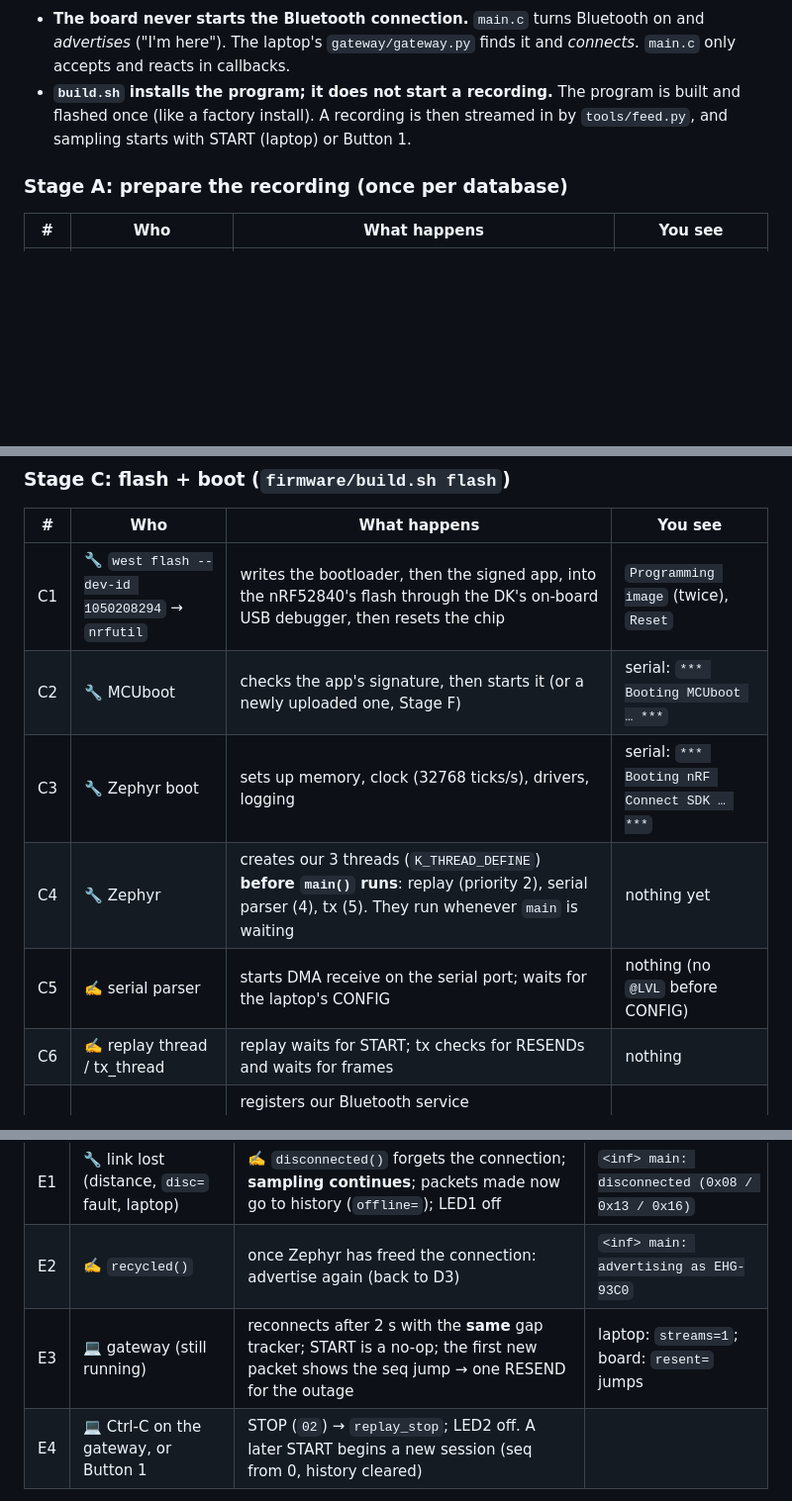
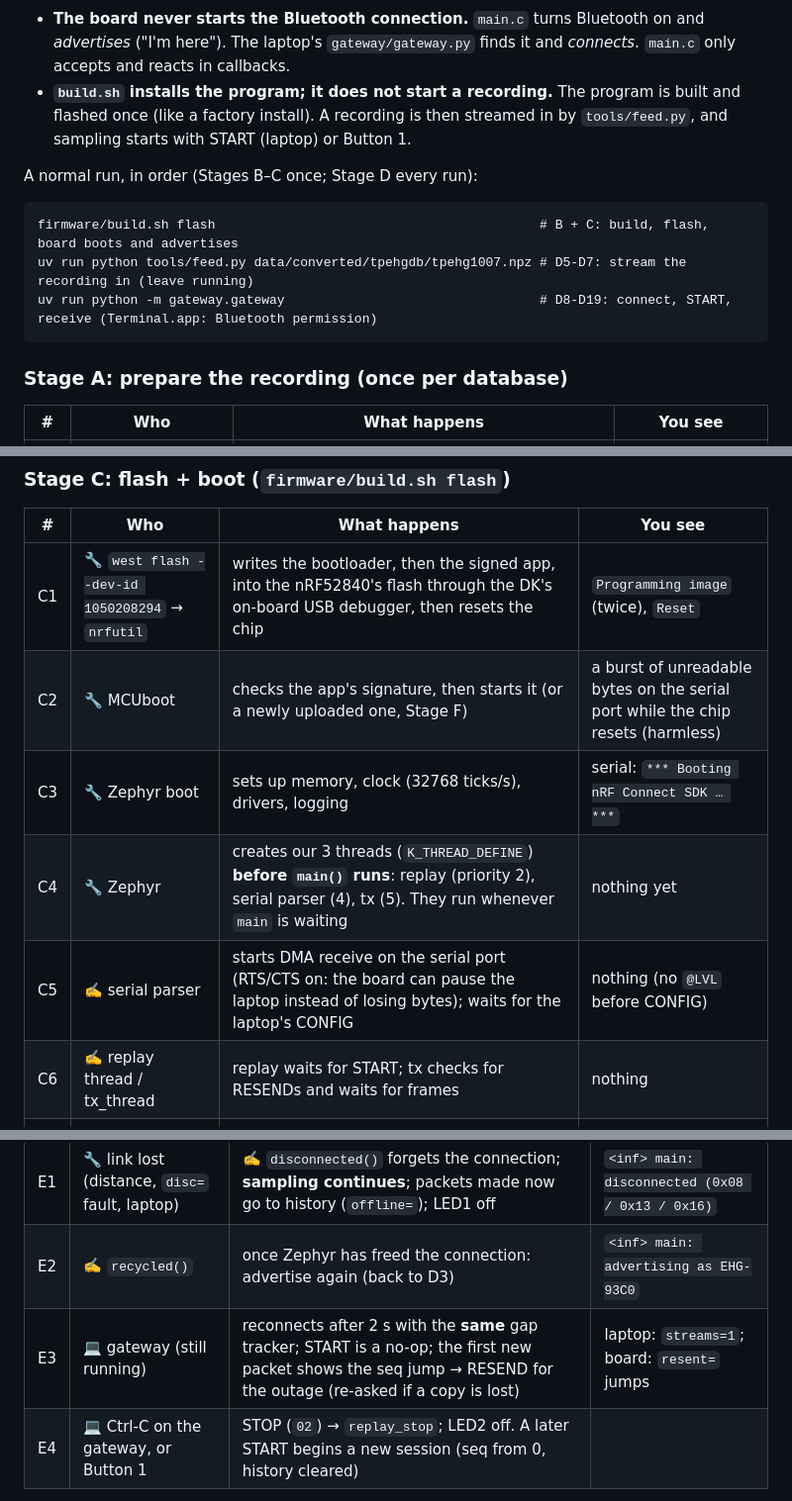
Before and after one commit to bpetselis01/ehg_embedded, a Markdown page: docs/firmware.md, 3 parts joined by grey strips. Shown at 99% size. GitHub-like rendering; blank space fills up the shorter version.

Commit message:
docs: firmware.md sequence matches final code (faults, retries, CRC lines, run order)

````diff
--- a/docs/firmware.md
+++ b/docs/firmware.md
@@ -95,6 +95,14 @@ Two things that are easy to get wrong:
 - **`build.sh` installs the program; it does not start a recording.** The program is built and flashed once (like a
   factory install). A recording is then streamed in by `tools/feed.py`, and sampling starts with START (laptop) or Button 1.
 
+A normal run, in order (Stages B–C once; Stage D every run):
+
+```
+firmware/build.sh flash                                          # B + C: build, flash, board boots and advertises
+uv run python tools/feed.py data/converted/tpehgdb/tpehg1007.npz # D5-D7: stream the recording in (leave running)
+uv run python -m gateway.gateway                                 # D8-D19: connect, START, receive (Terminal.app: Bluetooth permission)
+```
+
 ### Stage A: prepare the recording (once per database)
 
 | # | Who | What happens | You see |
@@ -120,10 +128,10 @@ Two things that are easy to get wrong:
 | # | Who | What happens | You see |
 |---|---|---|---|
 | C1 | 🔧 `west flash --dev-id 1050208294` → `nrfutil` | writes the bootloader, then the signed app, into the nRF52840's flash through the DK's on-board USB debugger, then resets the chip | `Programming image` (twice), `Reset` |
-| C2 | 🔧 MCUboot | checks the app's signature, then starts it (or a newly uploaded one, Stage F) | serial: `*** Booting MCUboot … ***` |
+| C2 | 🔧 MCUboot | checks the app's signature, then starts it (or a newly uploaded one, Stage F) | a burst of unreadable bytes on the serial port while the chip resets (harmless) |
 | C3 | 🔧 Zephyr boot | sets up memory, clock (32768 ticks/s), drivers, logging | serial: `*** Booting nRF Connect SDK … ***` |
 | C4 | 🔧 Zephyr | creates our 3 threads (`K_THREAD_DEFINE`) **before `main()` runs**: replay (priority 2), serial parser (4), tx (5). They run whenever `main` is waiting | nothing yet |
-| C5 | ✍️ serial parser | starts DMA receive on the serial port; waits for the laptop's CONFIG | nothing (no `@LVL` before CONFIG) |
+| C5 | ✍️ serial parser | starts DMA receive on the serial port (RTS/CTS on: the board can pause the laptop instead of losing bytes); waits for the laptop's CONFIG | nothing (no `@LVL` before CONFIG) |
 | C6 | ✍️ replay thread / tx_thread | replay waits for START; tx checks for RESENDs and waits for frames | nothing |
 | C7 | 🔧 Zephyr | registers our Bluetooth service (`BT_GATT_SERVICE_DEFINE`), the update service (MCUmgr/SMP) and the connection callbacks; all built in at compile time | nothing |
 
@@ -155,7 +165,7 @@ Two things that are easy to get wrong:
 |---|---|---|---|
 | E1 | 🔧 link lost (distance, `disc=` fault, laptop) | ✍️ `disconnected()` forgets the connection; **sampling continues**; packets made now go to history (`offline=`); LED1 off | `<inf> main: disconnected (0x08 / 0x13 / 0x16)` |
 | E2 | ✍️ `recycled()` | once Zephyr has freed the connection: advertise again (back to D3) | `<inf> main: advertising as EHG-93C0` |
-| E3 | 💻 gateway (still running) | reconnects after 2 s with the **same** gap tracker; START is a no-op; the first new packet shows the seq jump → one RESEND for the outage | laptop: `streams=1`; board: `resent=` jumps |
+| E3 | 💻 gateway (still running) | reconnects after 2 s with the **same** gap tracker; START is a no-op; the first new packet shows the seq jump → RESEND for the outage (re-asked if a copy is lost) | laptop: `streams=1`; board: `resent=` jumps |
 | E4 | 💻 Ctrl-C on the gateway, or Button 1 | STOP (`02`) → `replay_stop`; LED2 off. A later START begins a new session (seq from 0, history cleared) | |
 
 An outage longer than the history (256 packets = 128 s at 20 Hz) loses its oldest packets: counted `resend_miss`,
````
Also changed, not shown: other parts of docs/firmware.md (+15 -13 lines).
